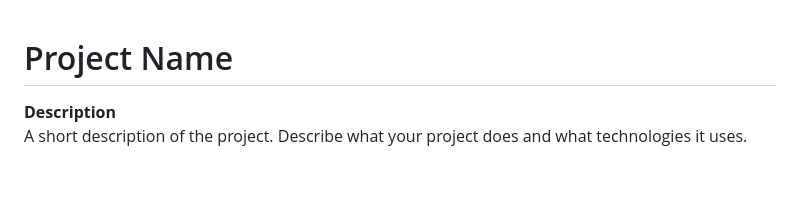
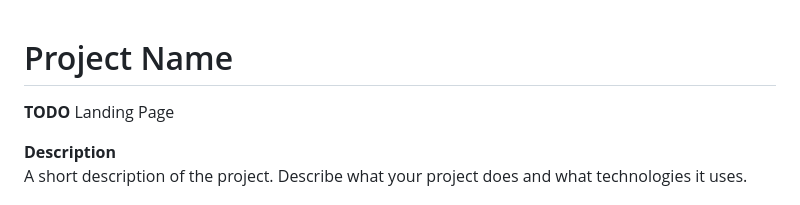
Before and after one commit to MasDewaa/Laravel11-Using-Filament-Midtrans, a Markdown page: README.md, the part around the change. Rendered like a GitHub page; blank space fills up the shorter version.

```diff
--- a/README.md
+++ b/README.md
@@ -1,4 +1,7 @@
 # Project Name
+
+**TODO**
+Landing Page
 
 **Description**
 A short description of the project. Describe what your project does and what technologies it uses.
```
